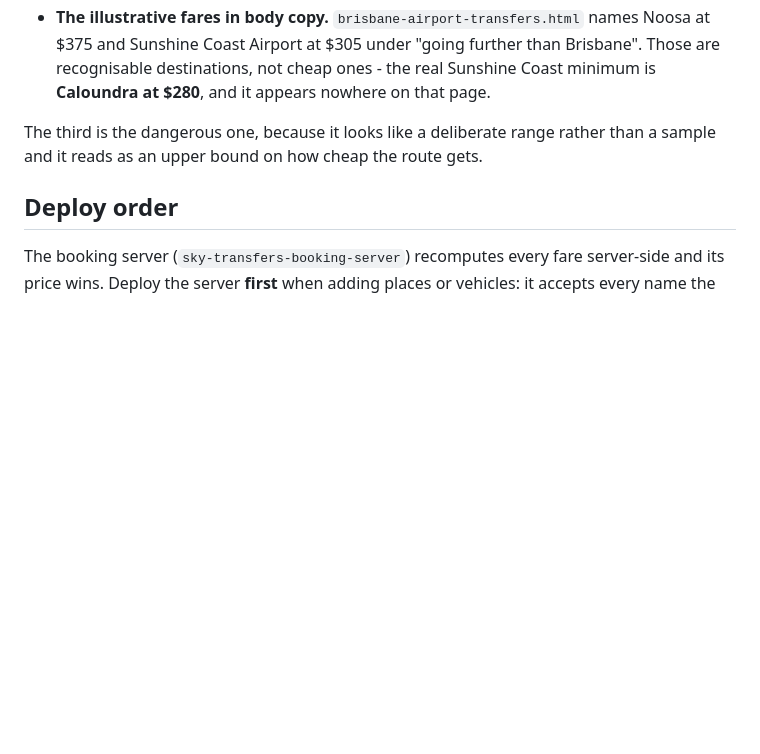
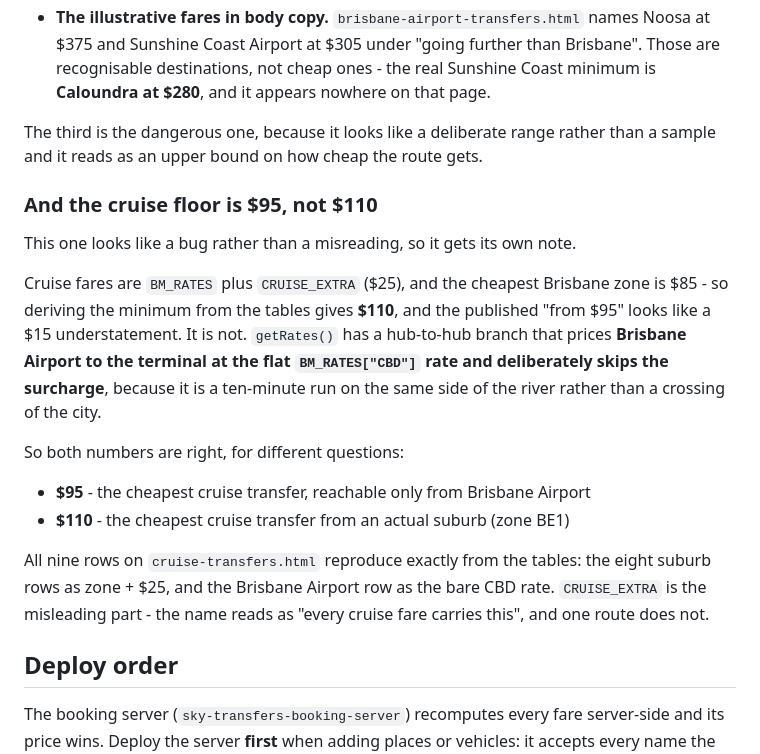
Before and after one commit to bookingsskytransfers-spec/sky-transfers-website, a Markdown page: README.md, the part around the change. Drawn GitHub-style; blank space fills up the shorter version.

Commit message:
README: why the cruise floor is $95 and not $110
A fourth way to derive a wrong minimum, and the first one that looks like a bug
rather than a misreading.

Cruise fares are BM_RATES + CRUISE_EXTRA, so the cheapest suburb is $85 + $25 =
$110. Anyone auditing the "from $95" claim against the rate tables gets $110 and
concludes the site is understating by $15. It is not: getRates has a hub-to-hub
branch that prices Brisbane Airport to the terminal at the flat CBD rate and
deliberately does not apply the surcharge, because it is a ten-minute run on the
same side of the river rather than a crossing of the city.

Verified rather than assumed - all nine published rows on cruise-transfers.html
reproduce exactly from the tables, the eight suburb rows as zone + 25 and the
Brisbane Airport row as BM_RATES["CBD"] with no bump.

The constant's name is what misleads. CRUISE_EXTRA reads as "every cruise fare
carries this", and one route does not.

Co-Authored-By: Claude Opus 5 <noreply@anthropic.com>

```diff
--- a/README.md
+++ b/README.md
@@ -109,6 +109,27 @@ all three currently live:
 The third is the dangerous one, because it looks like a deliberate range rather
 than a sample and it reads as an upper bound on how cheap the route gets.
 
+### And the cruise floor is $95, not $110
+
+This one looks like a bug rather than a misreading, so it gets its own note.
+
+Cruise fares are `BM_RATES` plus `CRUISE_EXTRA` ($25), and the cheapest Brisbane
+zone is $85 - so deriving the minimum from the tables gives **$110**, and the
+published "from $95" looks like a $15 understatement. It is not. `getRates()` has
+a hub-to-hub branch that prices **Brisbane Airport to the terminal at the flat
+`BM_RATES["CBD"]` rate and deliberately skips the surcharge**, because it is a
+ten-minute run on the same side of the river rather than a crossing of the city.
+
+So both numbers are right, for different questions:
+
+- **$95** - the cheapest cruise transfer, reachable only from Brisbane Airport
+- **$110** - the cheapest cruise transfer from an actual suburb (zone BE1)
+
+All nine rows on `cruise-transfers.html` reproduce exactly from the tables: the
+eight suburb rows as zone + $25, and the Brisbane Airport row as the bare CBD
+rate. `CRUISE_EXTRA` is the misleading part - the name reads as "every cruise
+fare carries this", and one route does not.
+
 ## Deploy order
 
 The booking server (`sky-transfers-booking-server`) recomputes every fare
```
